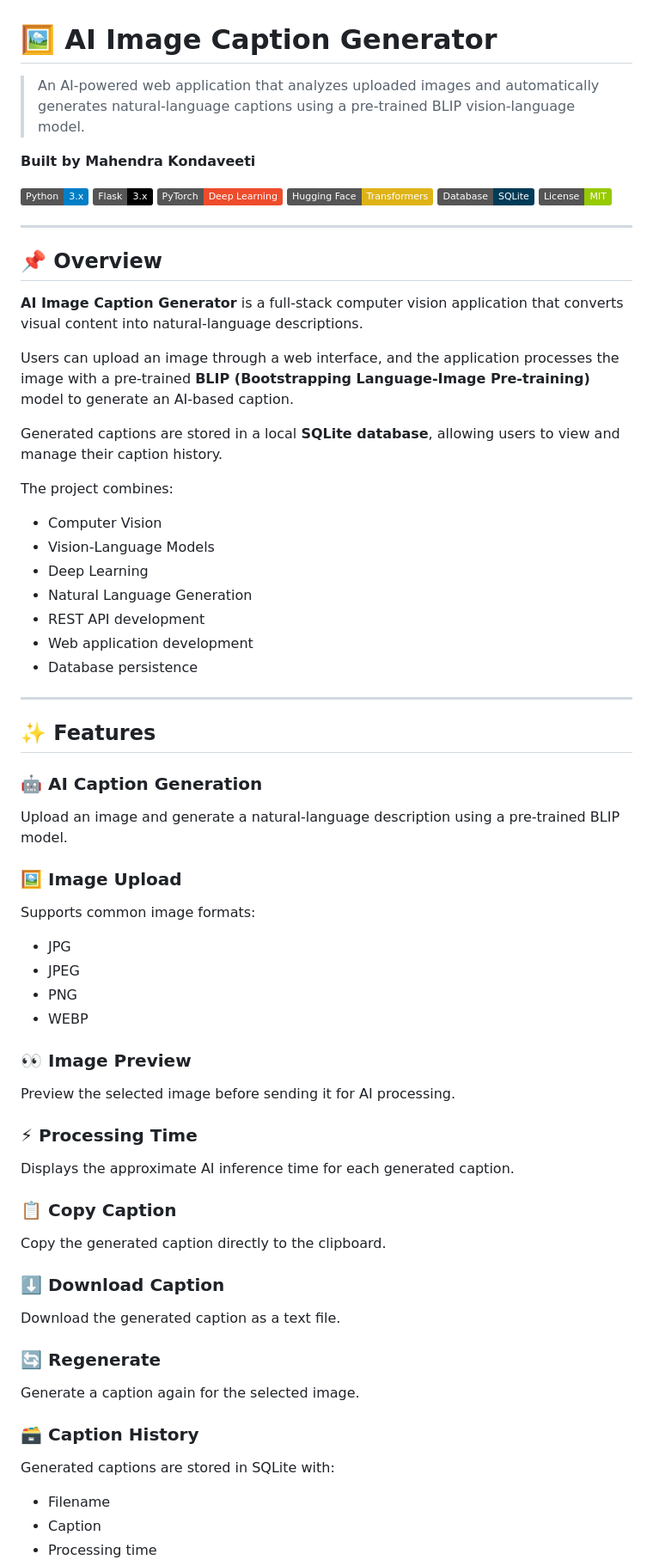
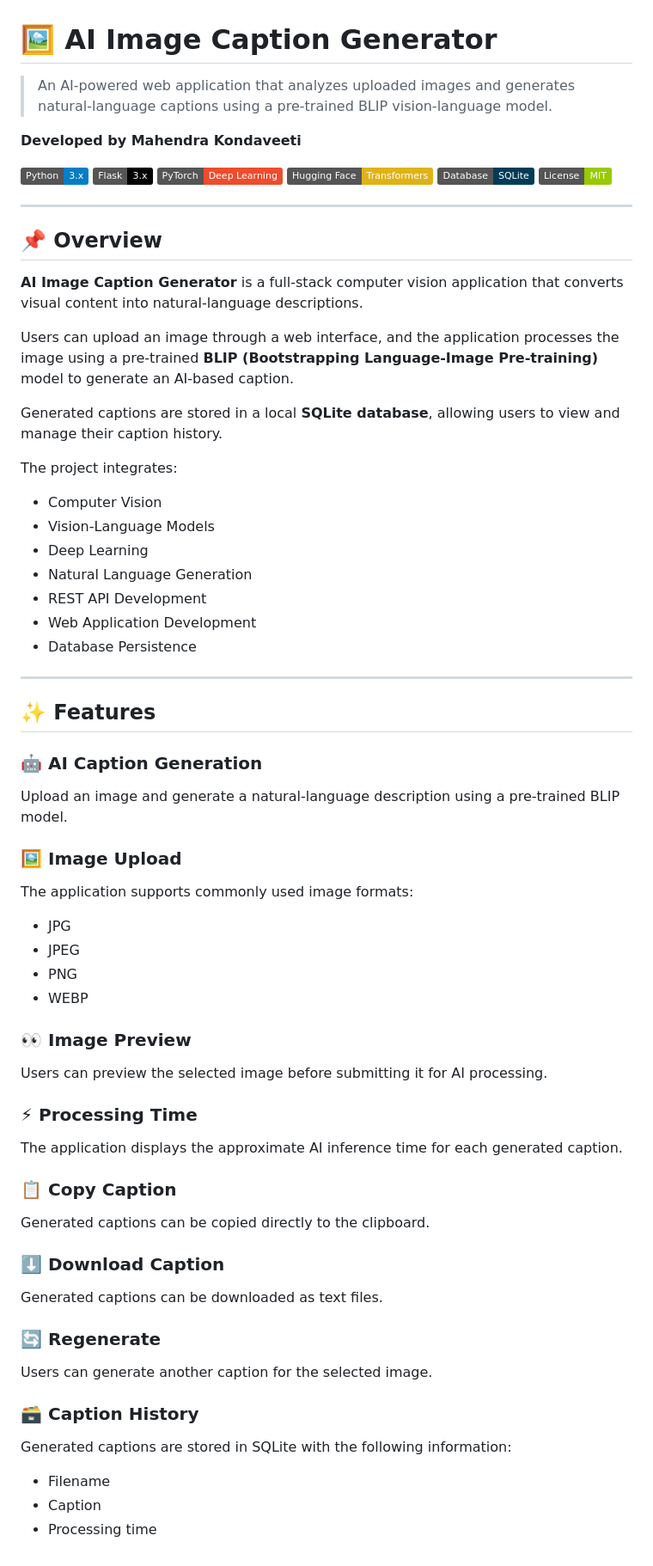
Before and after one commit to mahitech580/AI-Image-Caption-Generator, a Markdown page: README.md, the part around one of its changes. Shown at 86% size. Rendered like a GitHub page; badges without logos.

```diff
--- a/README.md
+++ b/README.md
@@ -1,8 +1,8 @@
 # 🖼️ AI Image Caption Generator
 
-> An AI-powered web application that analyzes uploaded images and automatically generates natural-language captions using a pre-trained BLIP vision-language model.
+> An AI-powered web application that analyzes uploaded images and generates natural-language captions using a pre-trained BLIP vision-language model.
 
-**Built by Mahendra Kondaveeti**
+**Developed by Mahendra Kondaveeti**
 
 [![Python](https://img.shields.io/badge/Python-3.x-blue?logo=python)](https://www.python.org/)
 [![Flask](https://img.shields.io/badge/Flask-3.x-black?logo=flask)](https://flask.palletsprojects.com/)
@@ -17,19 +17,19 @@
 
 **AI Image Caption Generator** is a full-stack computer vision application that converts visual content into natural-language descriptions.
 
-Users can upload an image through a web interface, and the application processes the image with a pre-trained **BLIP (Bootstrapping Language-Image Pre-training)** model to generate an AI-based caption.
+Users can upload an image through a web interface, and the application processes the image using a pre-trained **BLIP (Bootstrapping Language-Image Pre-training)** model to generate an AI-based caption.
 
 Generated captions are stored in a local **SQLite database**, allowing users to view and manage their caption history.
 
-The project combines:
+The project integrates:
 
 * Computer Vision
 * Vision-Language Models
 * Deep Learning
 * Natural Language Generation
-* REST API development
-* Web application development
-* Database persistence
+* REST API Development
+* Web Application Development
+* Database Persistence
 
 ---
 
@@ -41,7 +41,7 @@ Upload an image and generate a natural-language description using a pre-trained
 
 ### 🖼️ Image Upload
 
-Supports common image formats:
+The application supports commonly used image formats:
 
 * JPG
 * JPEG
@@ -50,27 +50,27 @@ Supports common image formats:
 
 ### 👀 Image Preview
 
-Preview the selected image before sending it for AI processing.
+Users can preview the selected image before submitting it for AI processing.
 
 ### ⚡ Processing Time
 
-Displays the approximate AI inference time for each generated caption.
+The application displays the approximate AI inference time for each generated caption.
 
 ### 📋 Copy Caption
 
-Copy the generated caption directly to the clipboard.
+Generated captions can be copied directly to the clipboard.
 
 ### ⬇️ Download Caption
 
-Download the generated caption as a text file.
+Generated captions can be downloaded as text files.
 
 ### 🔄 Regenerate
 
-Generate a caption again for the selected image.
+Users can generate another caption for the selected image.
 
 ### 🗃️ Caption History
 
-Generated captions are stored in SQLite with:
+Generated captions are stored in SQLite with the following information:
 
 * Filename
 * Caption
```
Also changed, not shown: other parts of README.md (+53 -44 lines).
